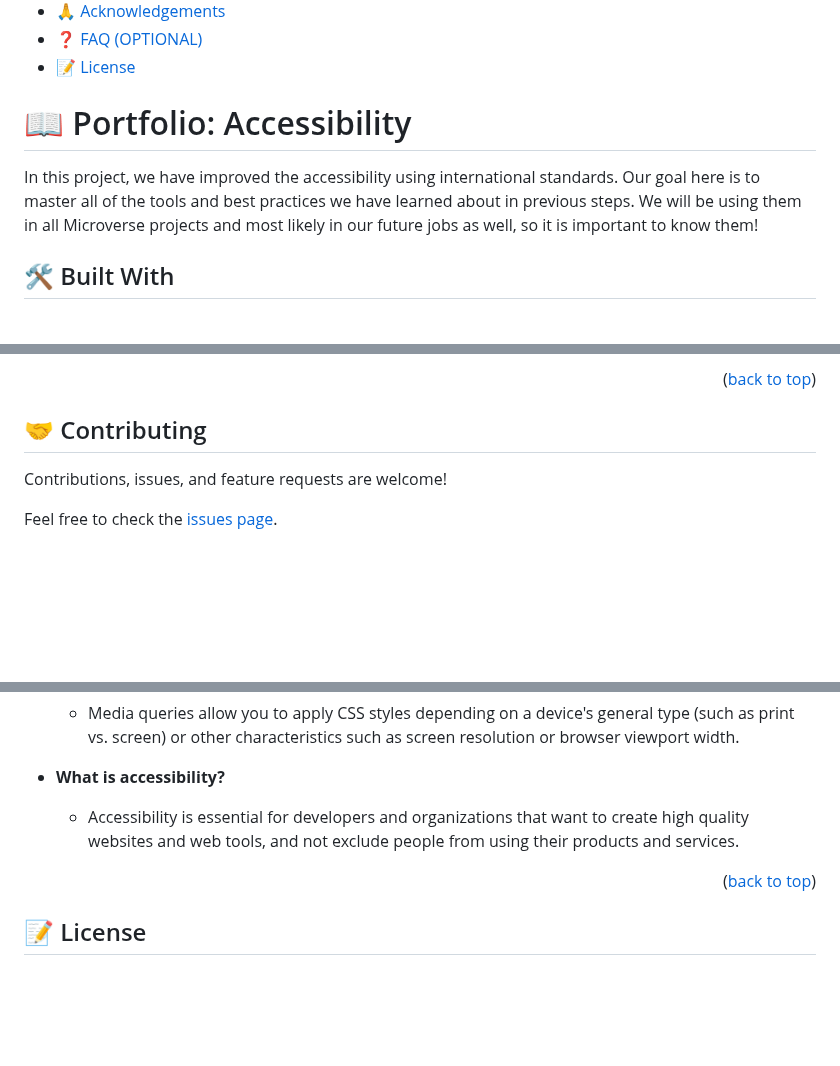
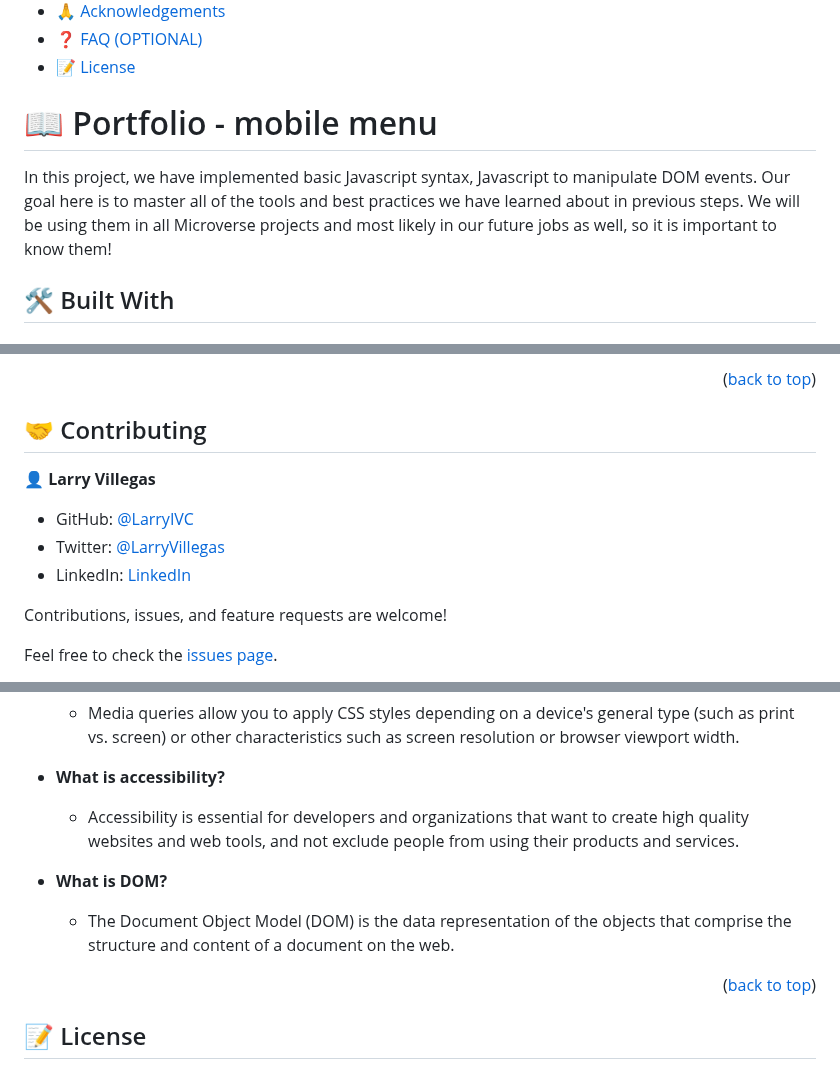
Before and after one commit to CarlosIgreda/Portfolio-setup-and-mobile-first, a Markdown page: README.md, 3 parts joined by grey strips. GitHub-like rendering; blank space fills up the shorter version.

```diff
--- a/README.md
+++ b/README.md
@@ -19,9 +19,9 @@
 - [❓ FAQ (OPTIONAL)](#faq)
 - [📝 License](#license)
 
-# 📖 Portfolio: Accessibility <a name="about-project"></a>
+# 📖 Portfolio - mobile menu <a name="about-project"></a>
 
-In this project, we have improved the accessibility using international standards. Our goal here is to master all of the tools and best practices we have learned about in previous steps. We will be using them in all Microverse projects and most likely in our future jobs as well, so it is important to know them!
+In this project, we have implemented basic Javascript syntax, Javascript to manipulate DOM events. Our goal here is to master all of the tools and best practices we have learned about in previous steps. We will be using them in all Microverse projects and most likely in our future jobs as well, so it is important to know them!
 
 ## 🛠 Built With <a name="built-with"></a>
 
@@ -120,6 +122,12 @@ Clone this repository to your desired folder:
 
 ## 🤝 Contributing <a name="contributing"></a>
 
+👤 **Larry Villegas**
+
+- GitHub: [@LarryIVC](https://github.com/LarryIVC)
+- Twitter: [@LarryVillegas](https://twitter.com/LarryVillegas)
+- LinkedIn: [LinkedIn](https://www.linkedin.com/in/larry-villegas-26216b259/)
+
 Contributions, issues, and feature requests are welcome!
 
 Feel free to check the [issues page](../../issues/).
@@ -176,6 +184,10 @@ I would like to thank all Microverse staff and my learning partners as well.
 
   - Accessibility is essential for developers and organizations that want to create high quality websites and web tools, and not exclude people from using their products and services.
 
+- **What is DOM?**
+
+  - The Document Object Model (DOM) is the data representation of the objects that comprise the structure and content of a document on the web.
+
 <p align="right">(<a href="#readme-top">back to top</a>)</p>
 
 
```
Also changed, not shown: other parts of README.md (+2 -0 lines).
